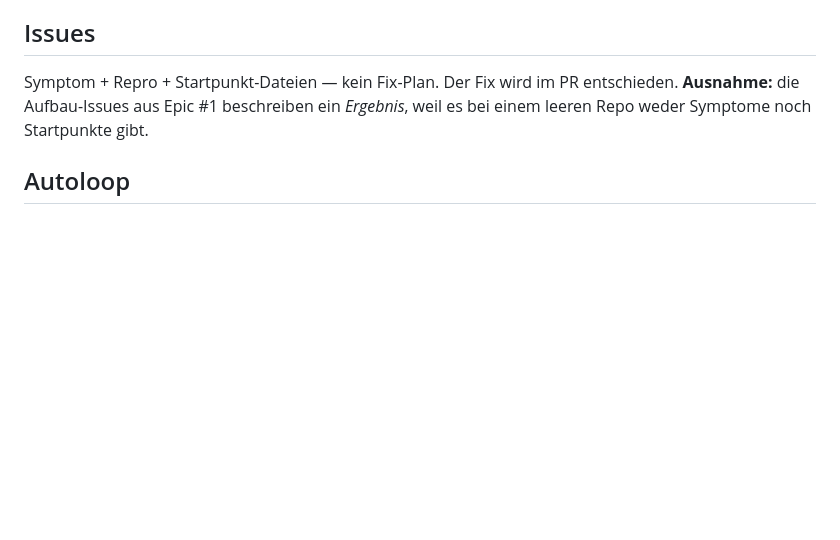
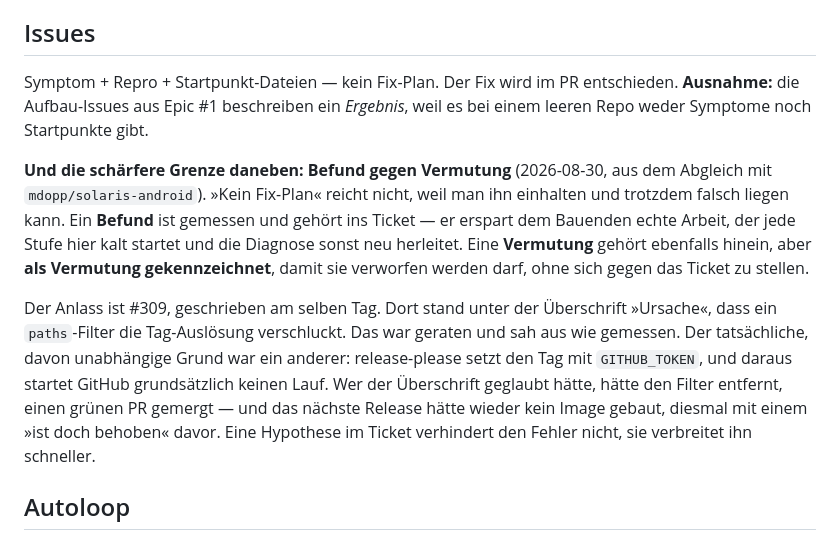
Before and after one commit to mdopp/foundry-chronicle, a Markdown page: CLAUDE.md, the part around the change. Rendered like a GitHub page; blank space fills up the shorter version.

Commit message:
docs: im Issue steht, was gemessen und was geraten ist
»Kein Fix-Plan« laesst sich einhalten und trotzdem verfehlen. #309 ist am selben
Tag genau daran vorbeigelaufen: unter der Ueberschrift »Ursache« stand eine
Vermutung ueber einen paths-Filter, die aussah wie ein Befund. Der wirkliche
Grund war ein anderer und von ihr unabhaengig — release-please setzt den Tag mit
GITHUB_TOKEN, und daraus startet GitHub keinen Lauf. Wer der Ueberschrift geglaubt
haette, haette den Filter entfernt und einen gruenen PR gemergt, und das naechste
Release haette wieder kein Image gebaut.

Die Regel bekommt deshalb eine zweite Haelfte: ein Befund ist gemessen und gehoert
ins Ticket, weil jede Stufe hier kalt startet und die Diagnose sonst neu herleitet.
Eine Vermutung gehoert auch hinein, aber als Vermutung gekennzeichnet, damit der
Bauende sie verwerfen darf, ohne sich gegen das Ticket zu stellen.

Aus dem Verabredungs-Abgleich mit mdopp/solaris-android, deren #90 dreimal am
selben Muster gescheitert ist — dort mit ausfuehrlichem Plan im Ticket, den drei
Builder ausgefuehrt statt hinterfragt haben.

Refs #309

```diff
--- a/CLAUDE.md
+++ b/CLAUDE.md
@@ -424,6 +424,21 @@ Symptom + Repro + Startpunkt-Dateien — kein Fix-Plan. Der Fix wird im PR entsc
 **Ausnahme:** die Aufbau-Issues aus Epic #1 beschreiben ein *Ergebnis*, weil es bei
 einem leeren Repo weder Symptome noch Startpunkte gibt.
 
+**Und die schärfere Grenze daneben: Befund gegen Vermutung** (2026-08-30, aus dem Abgleich
+mit `mdopp/solaris-android`). »Kein Fix-Plan« reicht nicht, weil man ihn einhalten und
+trotzdem falsch liegen kann. Ein **Befund** ist gemessen und gehört ins Ticket — er erspart
+dem Bauenden echte Arbeit, der jede Stufe hier kalt startet und die Diagnose sonst neu
+herleitet. Eine **Vermutung** gehört ebenfalls hinein, aber **als Vermutung gekennzeichnet**,
+damit sie verworfen werden darf, ohne sich gegen das Ticket zu stellen.
+
+Der Anlass ist #309, geschrieben am selben Tag. Dort stand unter der Überschrift
+»Ursache«, dass ein `paths`-Filter die Tag-Auslösung verschluckt. Das war geraten und sah
+aus wie gemessen. Der tatsächliche, davon unabhängige Grund war ein anderer: release-please
+setzt den Tag mit `GITHUB_TOKEN`, und daraus startet GitHub grundsätzlich keinen Lauf. Wer
+der Überschrift geglaubt hätte, hätte den Filter entfernt, einen grünen PR gemergt — und das
+nächste Release hätte wieder kein Image gebaut, diesmal mit einem »ist doch behoben« davor.
+Eine Hypothese im Ticket verhindert den Fehler nicht, sie verbreitet ihn schneller.
+
 ## Autoloop
 
 `.claude/skills/autoloop-issues/` orchestriert Planner → Builder → Verify. Zustand
```
